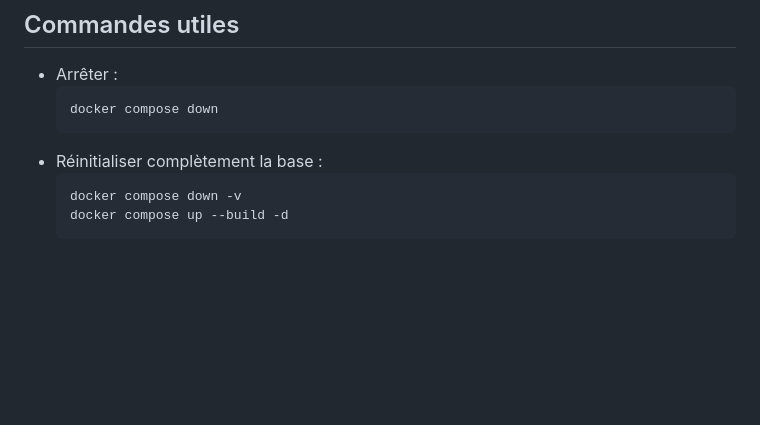
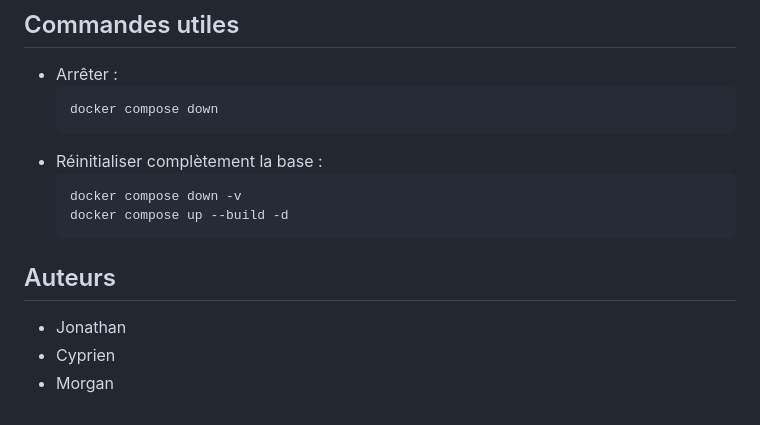
Before and after one commit to jonathandecroix28-max/connectin, a Markdown page: README.md, the part around the change. GitHub-like rendering; blank space fills up the shorter version.

````diff
--- a/README.md
+++ b/README.md
@@ -94,3 +94,8 @@ Voici les étapes pour lancer le projet en local sur votre machine.
   docker compose down -v
   docker compose up --build -d
   ```
+## Auteurs
+
+- Jonathan
+- Cyprien
+- Morgan
````
